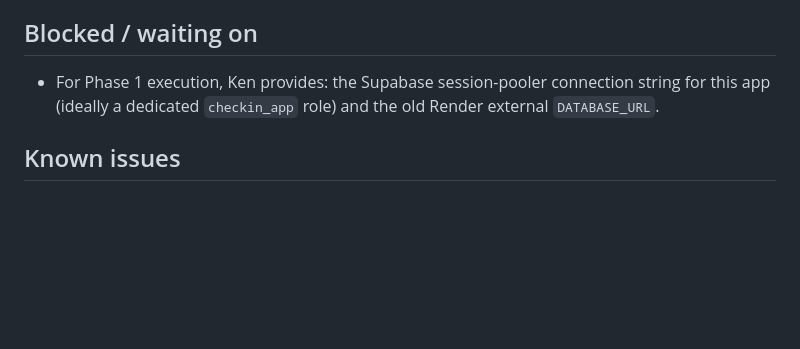
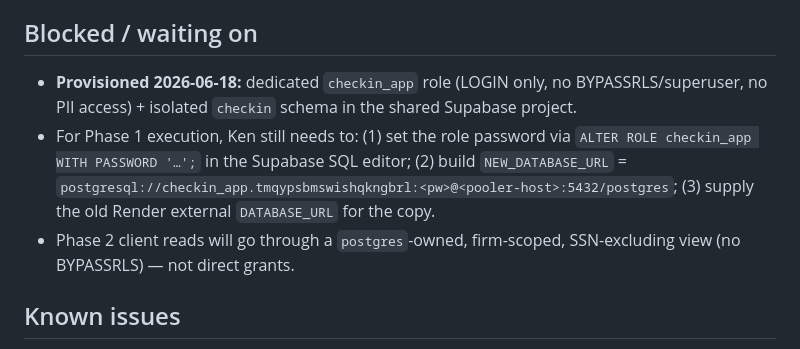
Before and after one commit to klill6506/sherpa-check-in, a Markdown page: STATUS.md, the part around the change. Drawn GitHub-style; blank space fills up the shorter version.

Commit message:
Provision checkin_app role + schema; record least-privilege decisions
- Created dedicated checkin_app role (LOGIN only, no BYPASSRLS/superuser)
  and isolated checkin schema in the shared Supabase project; role has
  no access to client PII tables
- Spec: Phase 2 client reads go via a postgres-owned, firm-scoped,
  SSN-excluding view (no BYPASSRLS); note password + connection steps

Co-Authored-By: Claude Opus 4.8 <noreply@anthropic.com>

```diff
--- a/STATUS.md
+++ b/STATUS.md
@@ -29,7 +29,9 @@ We are currently **brainstorming** (not yet executing) a migration of this app's
 
 ## Blocked / waiting on
 
-- For Phase 1 execution, Ken provides: the Supabase session-pooler connection string for this app (ideally a dedicated `checkin_app` role) and the old Render external `DATABASE_URL`.
+- **Provisioned 2026-06-18:** dedicated `checkin_app` role (LOGIN only, no BYPASSRLS/superuser, no PII access) + isolated `checkin` schema in the shared Supabase project.
+- For Phase 1 execution, Ken still needs to: (1) set the role password via `ALTER ROLE checkin_app WITH PASSWORD '…';` in the Supabase SQL editor; (2) build `NEW_DATABASE_URL` = `postgresql://checkin_app.tmqypsbmswishqkngbrl:<pw>@<pooler-host>:5432/postgres`; (3) supply the old Render external `DATABASE_URL` for the copy.
+- Phase 2 client reads will go through a `postgres`-owned, firm-scoped, SSN-excluding view (no BYPASSRLS) — not direct grants.
 
 ## Known issues
 
```
Also changed, not shown: 1 other file.
